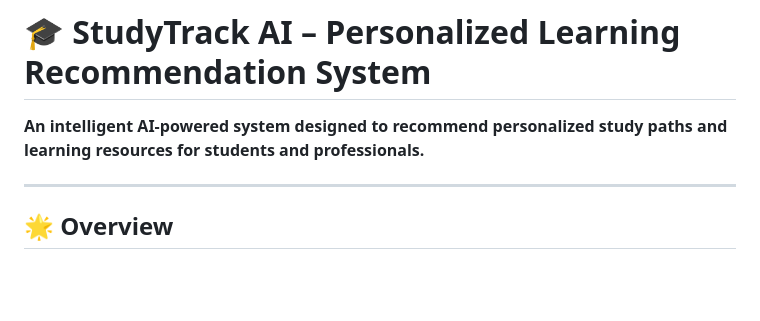
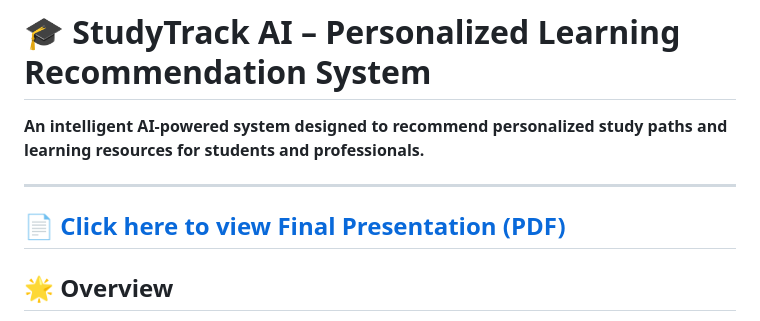
Before and after one commit to KeerthiAnnapaneni/Study_track_AI_recommendation, a Markdown page: README.md, the part around the change printed below. Drawn GitHub-style; blank space fills up the shorter version.

Commit message:
Add link to final presentation PDF

```diff
--- a/README.md
+++ b/README.md
@@ -3,6 +3,9 @@
 **An intelligent AI-powered system designed to recommend personalized study paths and learning resources for students and professionals.**
 
 ---
+
+## [📄 Click here to view Final Presentation (PDF)](https://github.com/KeerthiAnnapaneni/Study_track_AI_recommendation/raw/main/final%20ppt.pdf)
+
 
 ## 🌟 Overview
 
```
Also changed, not shown: other parts of README.md (+1 -0 lines).
